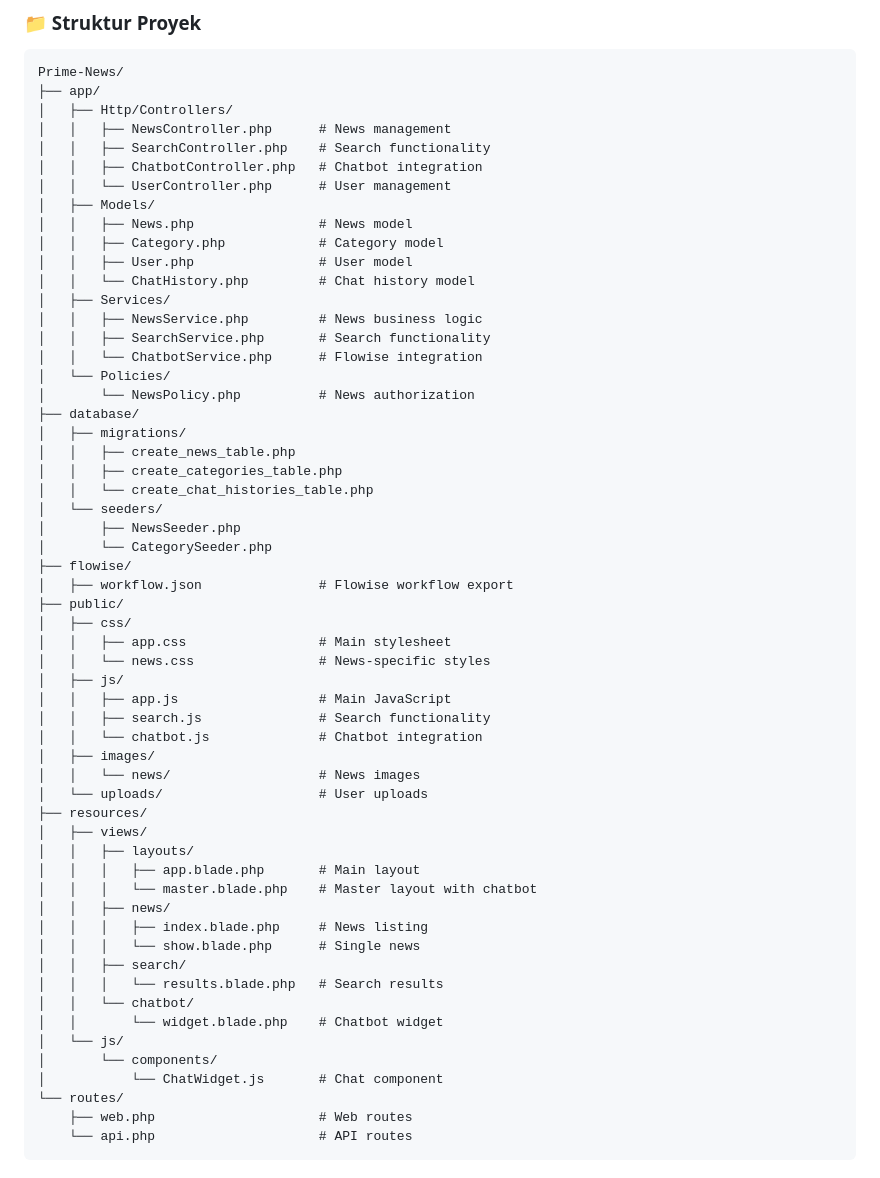
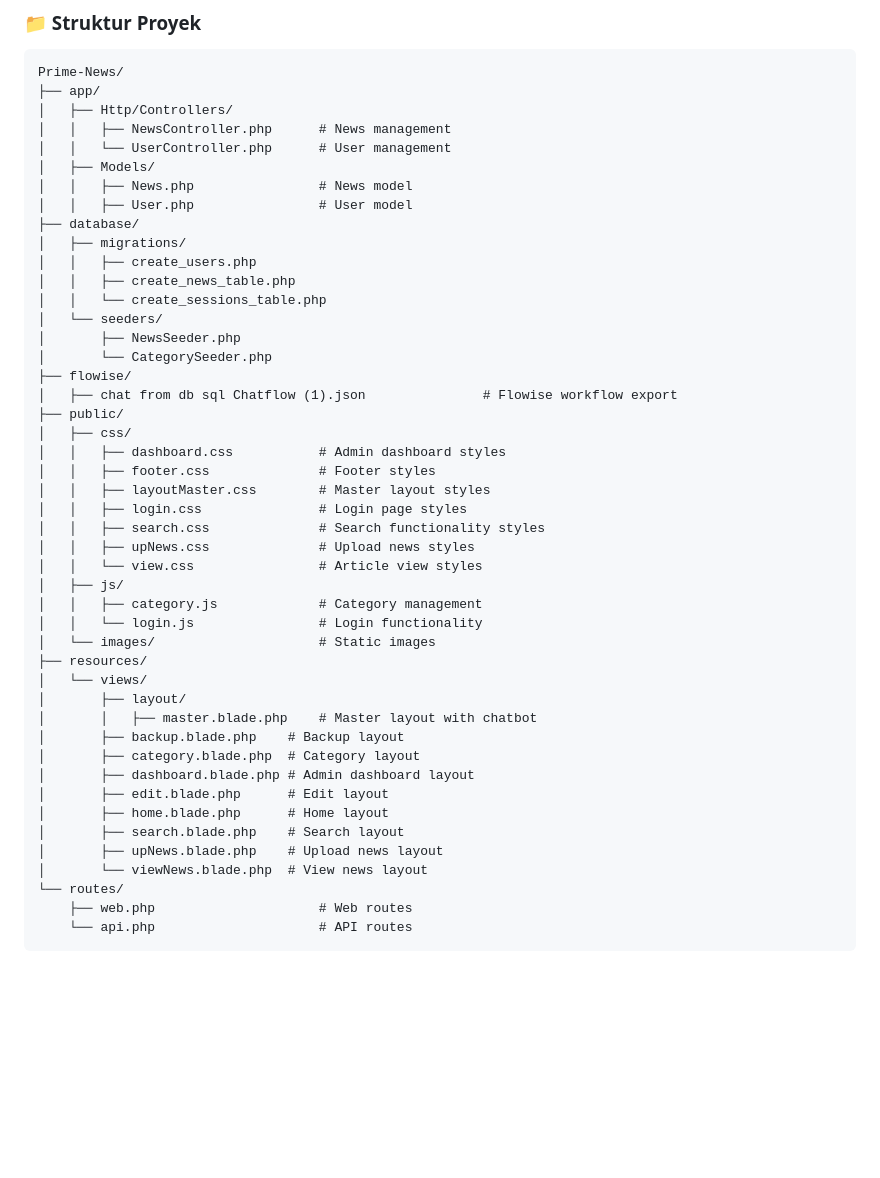
Before and after one commit to megaz61/Prime-News, a Markdown page: README.md, the part around the change. Rendered like a GitHub page; blank space fills up the shorter version.

```diff
--- a/README.md
+++ b/README.md
@@ -259,56 +259,45 @@ Prime-News/
 ├── app/
 │   ├── Http/Controllers/
 │   │   ├── NewsController.php      # News management
-│   │   ├── SearchController.php    # Search functionality
-│   │   ├── ChatbotController.php   # Chatbot integration
 │   │   └── UserController.php      # User management
 │   ├── Models/
 │   │   ├── News.php                # News model
-│   │   ├── Category.php            # Category model
 │   │   ├── User.php                # User model
-│   │   └── ChatHistory.php         # Chat history model
-│   ├── Services/
-│   │   ├── NewsService.php         # News business logic
-│   │   ├── SearchService.php       # Search functionality
-│   │   └── ChatbotService.php      # Flowise integration
-│   └── Policies/
-│       └── NewsPolicy.php          # News authorization
 ├── database/
 │   ├── migrations/
+│   │   ├── create_users.php
 │   │   ├── create_news_table.php
-│   │   ├── create_categories_table.php
-│   │   └── create_chat_histories_table.php
+│   │   └── create_sessions_table.php
 │   └── seeders/
 │       ├── NewsSeeder.php
 │       └── CategorySeeder.php
 ├── flowise/
-│   ├── workflow.json               # Flowise workflow export
+│   ├── chat from db sql Chatflow (1).json               # Flowise workflow export
 ├── public/
 │   ├── css/
-│   │   ├── app.css                 # Main stylesheet
-│   │   └── news.css                # News-specific styles
+│   │   ├── dashboard.css           # Admin dashboard styles
+│   │   ├── footer.css              # Footer styles
+│   │   ├── layoutMaster.css        # Master layout styles
+│   │   ├── login.css               # Login page styles
+│   │   ├── search.css              # Search functionality styles
+│   │   ├── upNews.css              # Upload news styles
+│   │   └── view.css                # Article view styles
 │   ├── js/
-│   │   ├── app.js                  # Main JavaScript
-│   │   ├── search.js               # Search functionality
-│   │   └── chatbot.js              # Chatbot integration
-│   ├── images/
-│   │   └── news/                   # News images
-│   └── uploads/                    # User uploads
+│   │   ├── category.js             # Category management
+│   │   └── login.js                # Login functionality
+│   └── images/                     # Static images
 ├── resources/
-│   ├── views/
-│   │   ├── layouts/
-│   │   │   ├── app.blade.php       # Main layout
-│   │   │   └── master.blade.php    # Master layout with chatbot
-│   │   ├── news/
-│   │   │   ├── index.blade.php     # News listing
-│   │   │   └── show.blade.php      # Single news
-│   │   ├── search/
-│   │   │   └── results.blade.php   # Search results
-│   │   └── chatbot/
-│   │       └── widget.blade.php    # Chatbot widget
-│   └── js/
-│       └── components/
-│           └── ChatWidget.js       # Chat component
+│   └── views/
+│       ├── layout/
+│       │   ├── master.blade.php    # Master layout with chatbot
+│       ├── backup.blade.php    # Backup layout
+│       ├── category.blade.php  # Category layout
+│       ├── dashboard.blade.php # Admin dashboard layout
+│       ├── edit.blade.php      # Edit layout
+│       ├── home.blade.php      # Home layout
+│       ├── search.blade.php    # Search layout
+│       ├── upNews.blade.php    # Upload news layout
+│       └── viewNews.blade.php  # View news layout
 └── routes/
     ├── web.php                     # Web routes
     └── api.php                     # API routes
```
